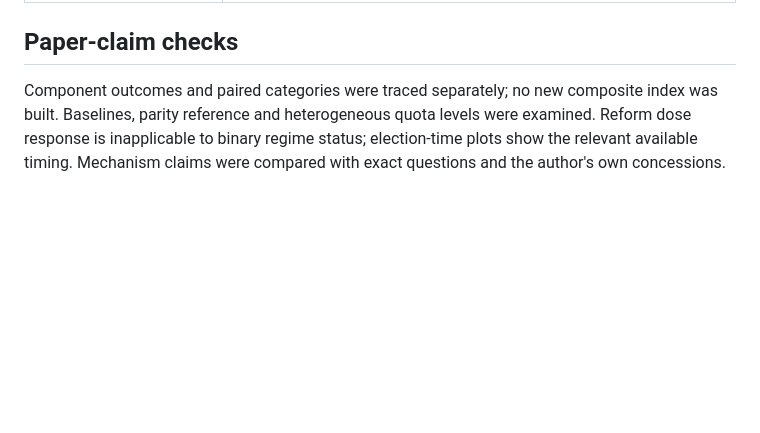
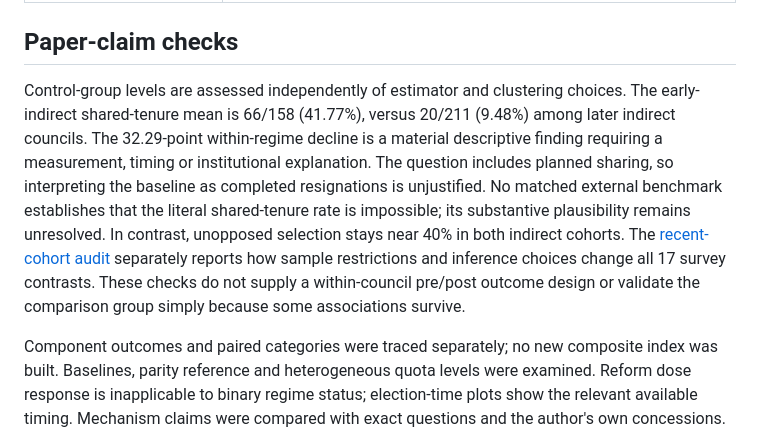
Before and after one commit to in-rolls/electoral-reform-heinze, a Markdown page: docs/check-matrix.md, the part around the change. Drawn GitHub-style; blank space fills up the shorter version.

Commit message:
Distinguish control baseline plausibility from model sensitivity

```diff
--- a/docs/check-matrix.md
+++ b/docs/check-matrix.md
@@ -47,6 +47,19 @@
 
 ## Paper-claim checks
 
+Control-group levels are assessed independently of estimator and clustering choices.
+The early-indirect shared-tenure mean is 66/158 (41.77%), versus 20/211 (9.48%)
+among later indirect councils. The 32.29-point within-regime decline is a material
+descriptive finding requiring a measurement, timing or institutional explanation.
+The question includes planned sharing, so interpreting the baseline as completed
+resignations is unjustified. No matched external benchmark establishes that the
+literal shared-tenure rate is impossible; its substantive plausibility remains
+unresolved. In contrast, unopposed selection stays near 40% in both indirect cohorts.
+The [recent-cohort audit](recent-cohort-audit.md) separately reports how sample
+restrictions and inference choices change all 17 survey contrasts. These checks
+do not supply a within-council pre/post outcome design or validate the comparison
+group simply because some associations survive.
+
 Component outcomes and paired categories were traced separately; no new composite index was built. Baselines, parity reference and heterogeneous quota levels were examined. Reform dose response is inapplicable to binary regime status; election-time plots show the relevant available timing. Mechanism claims were compared with exact questions and the author's own concessions. The analysis distinguishes vignette judgments, stated plans, observed discussion estimates and filed administrative events. Geographic/sampling restrictions accompany conclusions. No population or treatment-on-treated extrapolation was made. An external equal-third institutional norm is not established. Robustness results and null/borderline results are retained rather than selected for a preferred verdict.
 
 Rejected or narrowed criticisms include: parity disproves a relative authority gain; two citizen categories are exact complements; all resignations lack qualitative validation; direct councils necessarily have shorter administrative exposure; annual FE supplies a well-supported corrected effect; and every inferential sensitivity erases the authority result. See `measurement-review.md` and `inference.md` for evidence.
```
